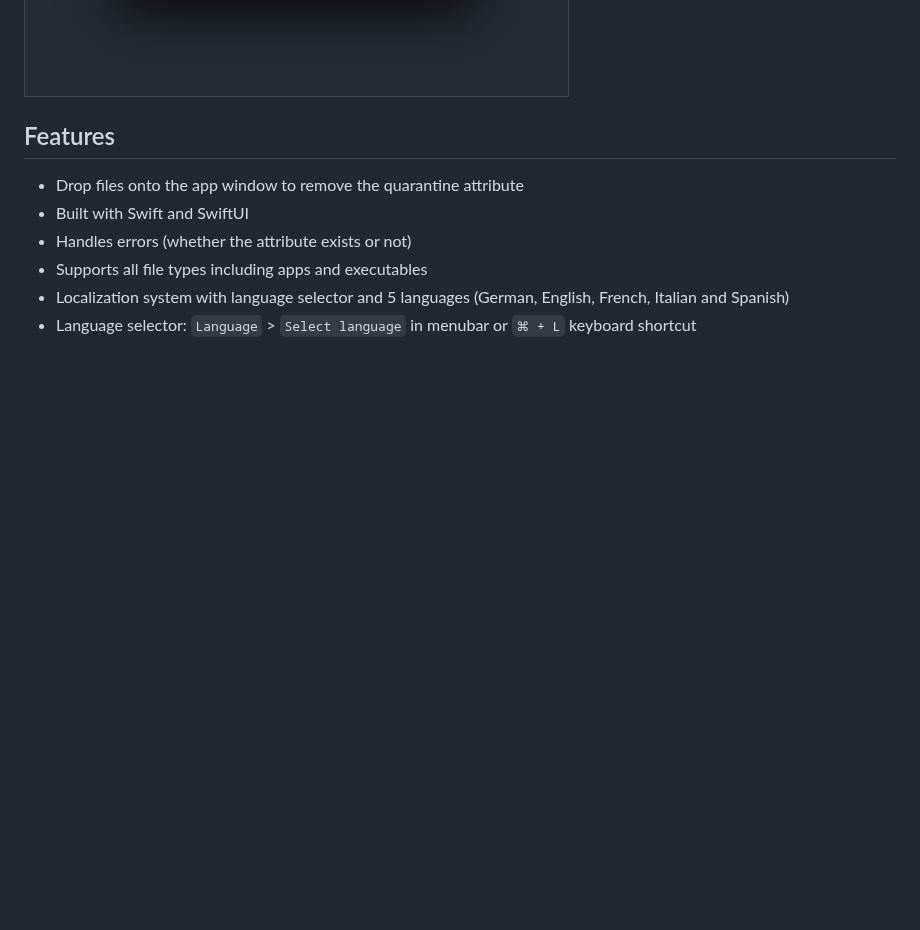
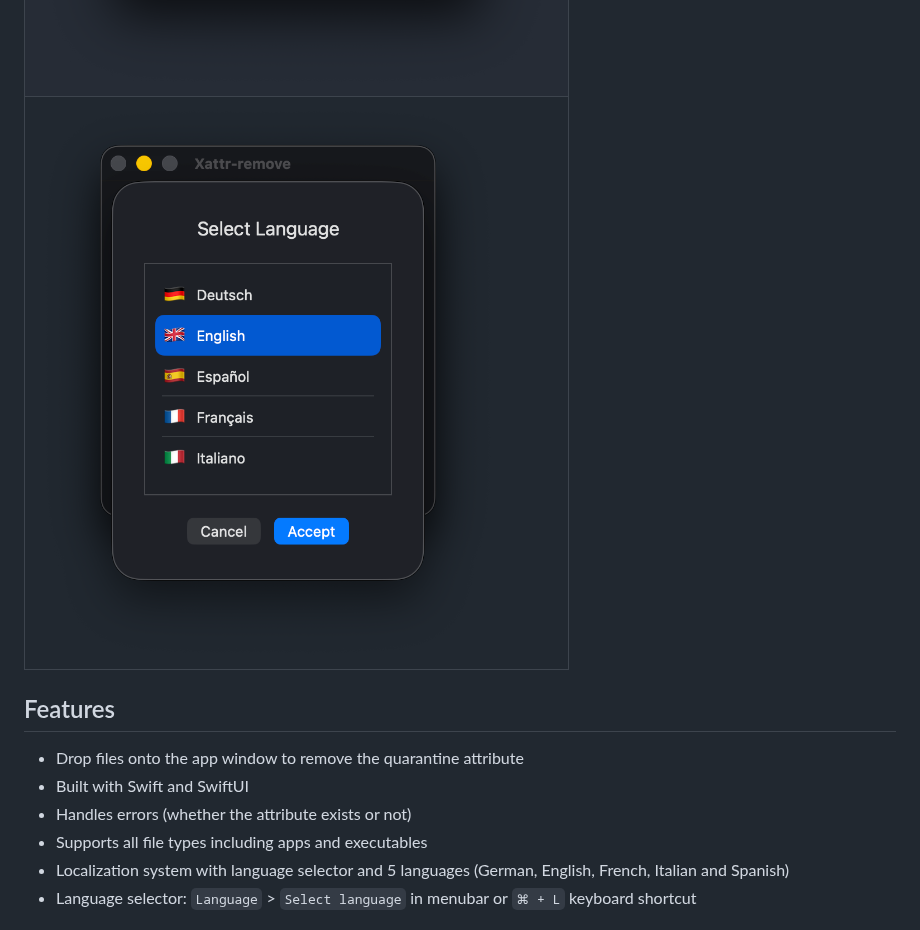
Before and after one commit to perez987/Xattr-remove, a Markdown page: README.md, the part around the change. GitHub-like rendering; pictures changed too: Resources/Images/Languages.png (added); blank space fills up the shorter version.

Commit message:
Add Languages image and reference in README

```diff
--- a/README.md
+++ b/README.md
@@ -12,6 +12,7 @@ This app is a simpler and lighter version of [Xattr Editor](https://github.com/p
 | ![title](Resources/Images/Quarantine-files.png) |
 | ![title](Resources/Images/Unquarantine-files.png) |
 | ![title](Resources/Images/Mixed-files.png) |
+| ![title](Resources/Images/Languages.png) |
 
 ## Features
 
```
